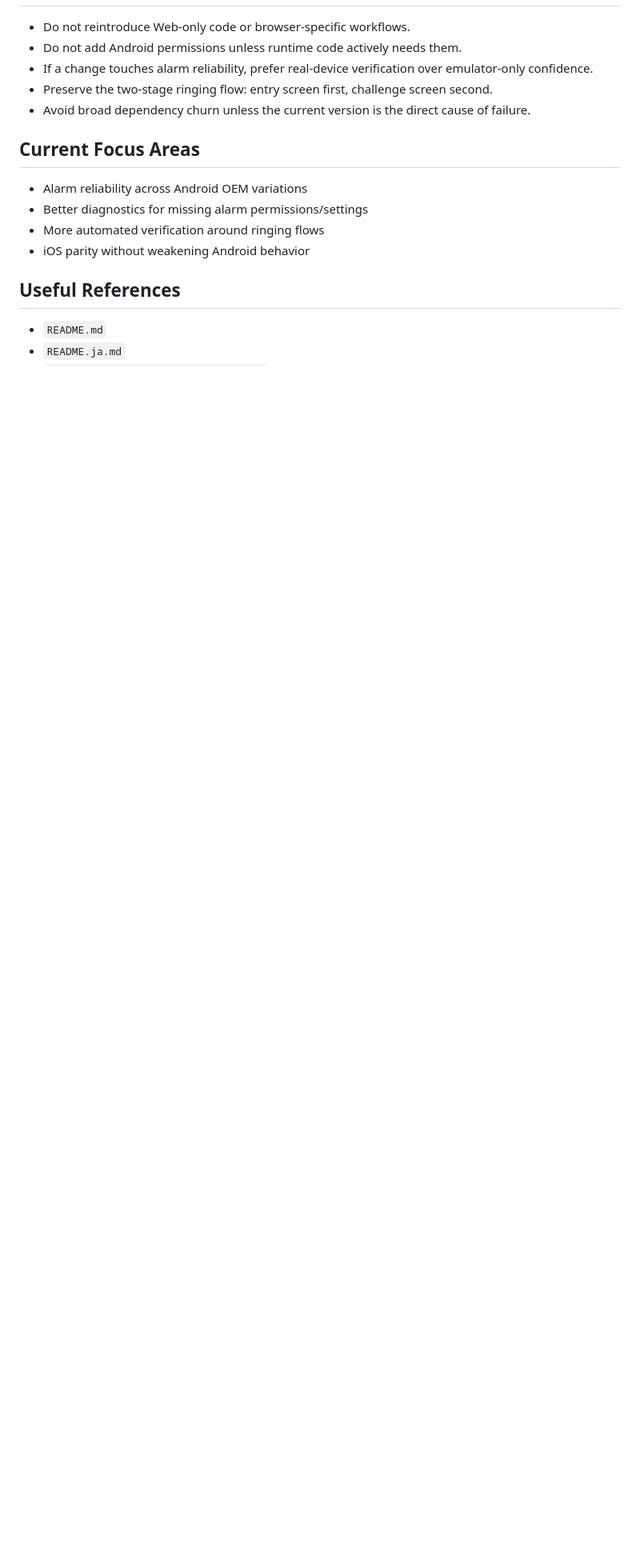
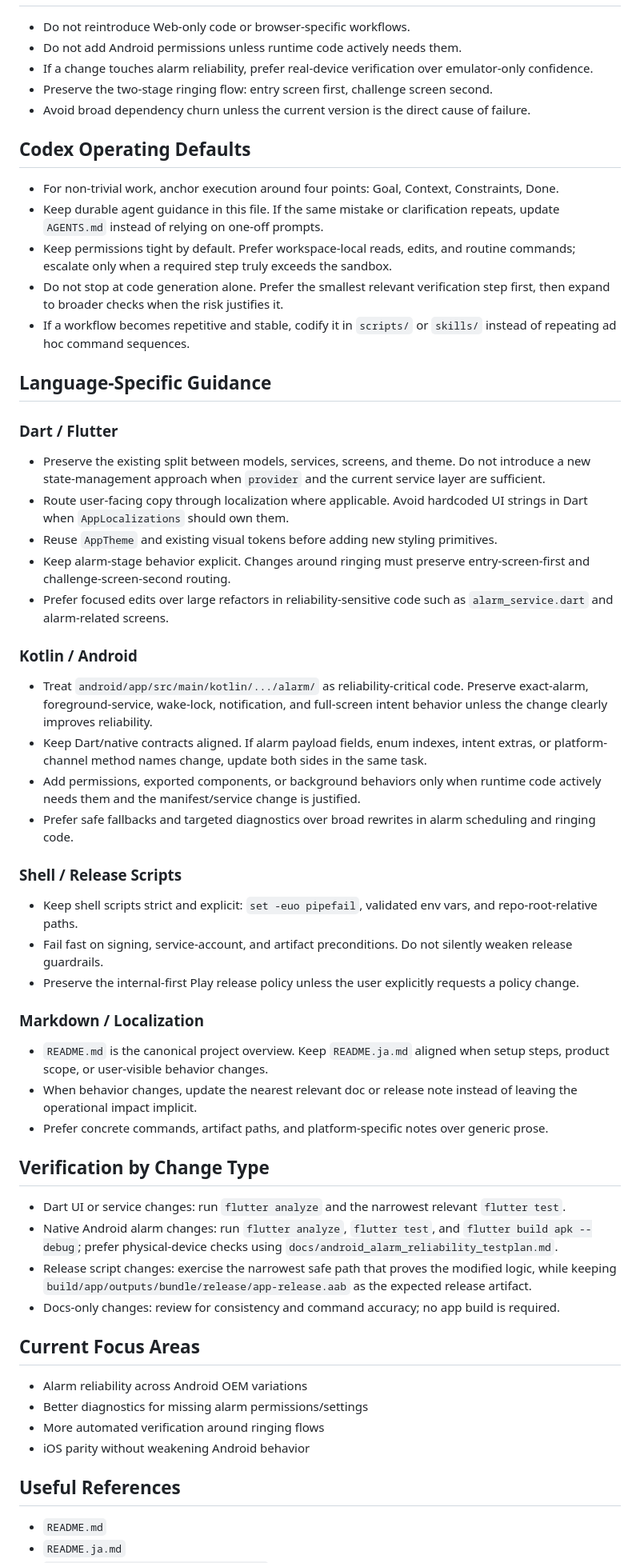
Before and after one commit to MiUPa/nextAlarm, a Markdown page: AGENTS.md, the part around the change. Shown at 80% size. GitHub-like rendering; blank space fills up the shorter version.

Commit message:
docs: expand repo agent guidance

```diff
--- a/AGENTS.md
+++ b/AGENTS.md
@@ -112,6 +112,50 @@ flutter build ios --no-codesign
 - Preserve the two-stage ringing flow: entry screen first, challenge screen second.
 - Avoid broad dependency churn unless the current version is the direct cause of failure.
 
+## Codex Operating Defaults
+
+- For non-trivial work, anchor execution around four points: Goal, Context, Constraints, Done.
+- Keep durable agent guidance in this file. If the same mistake or clarification repeats, update `AGENTS.md` instead of relying on one-off prompts.
+- Keep permissions tight by default. Prefer workspace-local reads, edits, and routine commands; escalate only when a required step truly exceeds the sandbox.
+- Do not stop at code generation alone. Prefer the smallest relevant verification step first, then expand to broader checks when the risk justifies it.
+- If a workflow becomes repetitive and stable, codify it in `scripts/` or `skills/` instead of repeating ad hoc command sequences.
+
+## Language-Specific Guidance
+
+### Dart / Flutter
+
+- Preserve the existing split between models, services, screens, and theme. Do not introduce a new state-management approach when `provider` and the current service layer are sufficient.
+- Route user-facing copy through localization where applicable. Avoid hardcoded UI strings in Dart when `AppLocalizations` should own them.
+- Reuse `AppTheme` and existing visual tokens before adding new styling primitives.
+- Keep alarm-stage behavior explicit. Changes around ringing must preserve entry-screen-first and challenge-screen-second routing.
+- Prefer focused edits over large refactors in reliability-sensitive code such as `alarm_service.dart` and alarm-related screens.
+
+### Kotlin / Android
+
+- Treat `android/app/src/main/kotlin/.../alarm/` as reliability-critical code. Preserve exact-alarm, foreground-service, wake-lock, notification, and full-screen intent behavior unless the change clearly improves reliability.
+- Keep Dart/native contracts aligned. If alarm payload fields, enum indexes, intent extras, or platform-channel method names change, update both sides in the same task.
+- Add permissions, exported components, or background behaviors only when runtime code actively needs them and the manifest/service change is justified.
+- Prefer safe fallbacks and targeted diagnostics over broad rewrites in alarm scheduling and ringing code.
+
+### Shell / Release Scripts
+
+- Keep shell scripts strict and explicit: `set -euo pipefail`, validated env vars, and repo-root-relative paths.
+- Fail fast on signing, service-account, and artifact preconditions. Do not silently weaken release guardrails.
+- Preserve the internal-first Play release policy unless the user explicitly requests a policy change.
+
+### Markdown / Localization
+
+- `README.md` is the canonical project overview. Keep `README.ja.md` aligned when setup steps, product scope, or user-visible behavior changes.
+- When behavior changes, update the nearest relevant doc or release note instead of leaving the operational impact implicit.
+- Prefer concrete commands, artifact paths, and platform-specific notes over generic prose.
+
+## Verification by Change Type
+
+- Dart UI or service changes: run `flutter analyze` and the narrowest relevant `flutter test`.
+- Native Android alarm changes: run `flutter analyze`, `flutter test`, and `flutter build apk --debug`; prefer physical-device checks using `docs/android_alarm_reliability_testplan.md`.
+- Release script changes: exercise the narrowest safe path that proves the modified logic, while keeping `build/app/outputs/bundle/release/app-release.aab` as the expected release artifact.
+- Docs-only changes: review for consistency and command accuracy; no app build is required.
+
 ## Current Focus Areas
 
 - Alarm reliability across Android OEM variations
```
